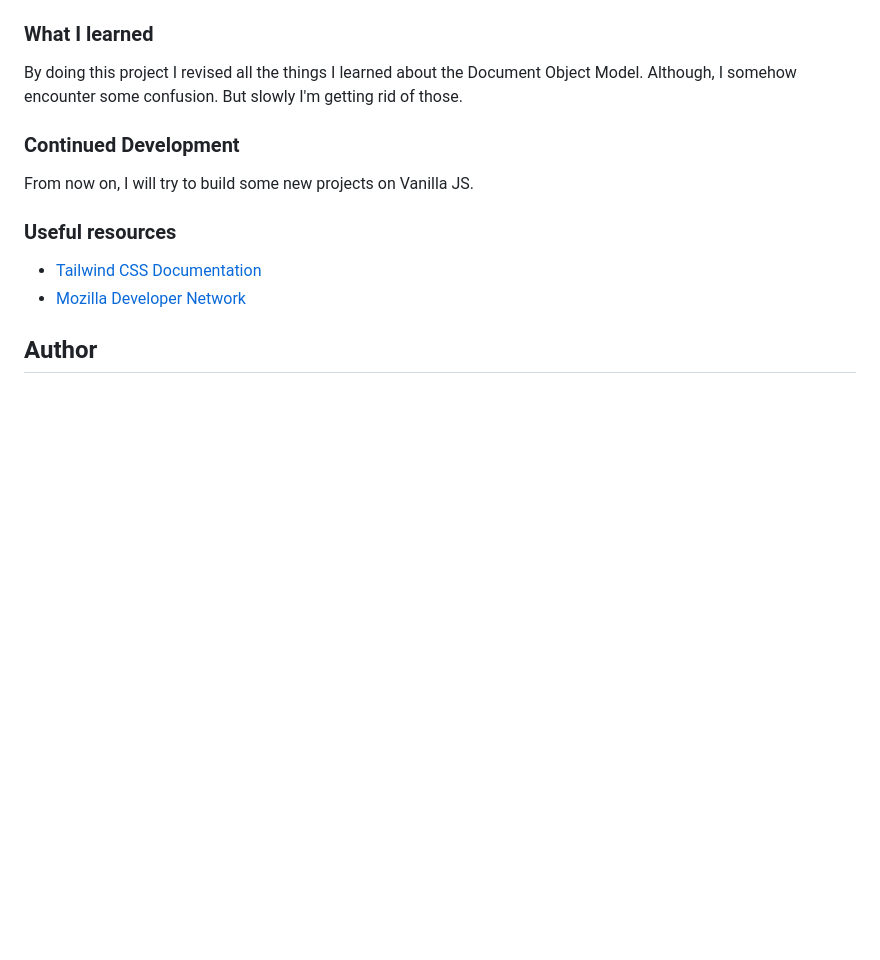
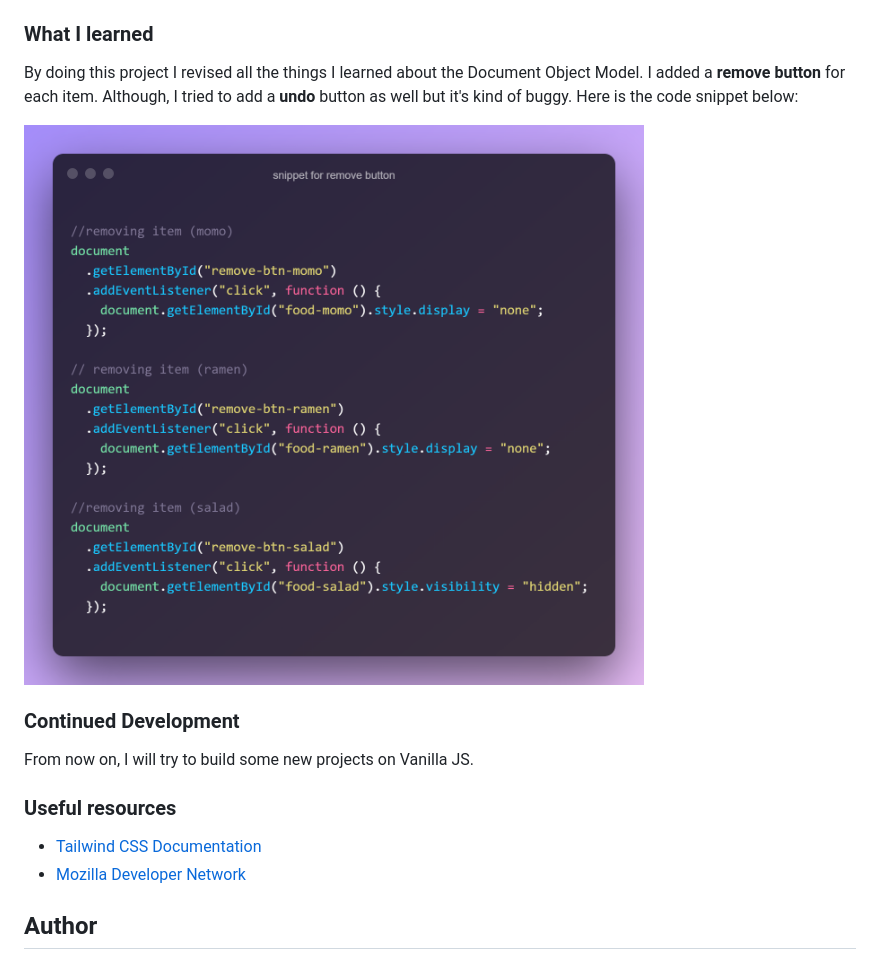
Before and after one commit to moeen-mahmud/shopping-cart-js, a Markdown page: README.md, the part around the change printed below. GitHub-like rendering; pictures changed too: screenshot/snippet-remove-button.png (added); blank space fills up the shorter version.

Commit message:
updated readme & removed unnecessary files

```diff
--- a/README.md
+++ b/README.md
@@ -40,7 +40,9 @@ Users should be able to calculate the total item by increasing or decreasing the
 
 ### What I learned
 
-By doing this project I revised all the things I learned about the Document Object Model. Although, I somehow encounter some confusion. But slowly I'm getting rid of those.
+By doing this project I revised all the things I learned about the Document Object Model. I added a **remove button** for each item. Although, I tried to add a **undo** button as well but it's kind of buggy. Here is the code snippet below:
+
+![Code Snippet](./screenshot/snippet-remove-button.png)
 
 ### Continued Development
 
```
Also changed, not shown: other parts of README.md (+1 -1 lines), 2 other files.
